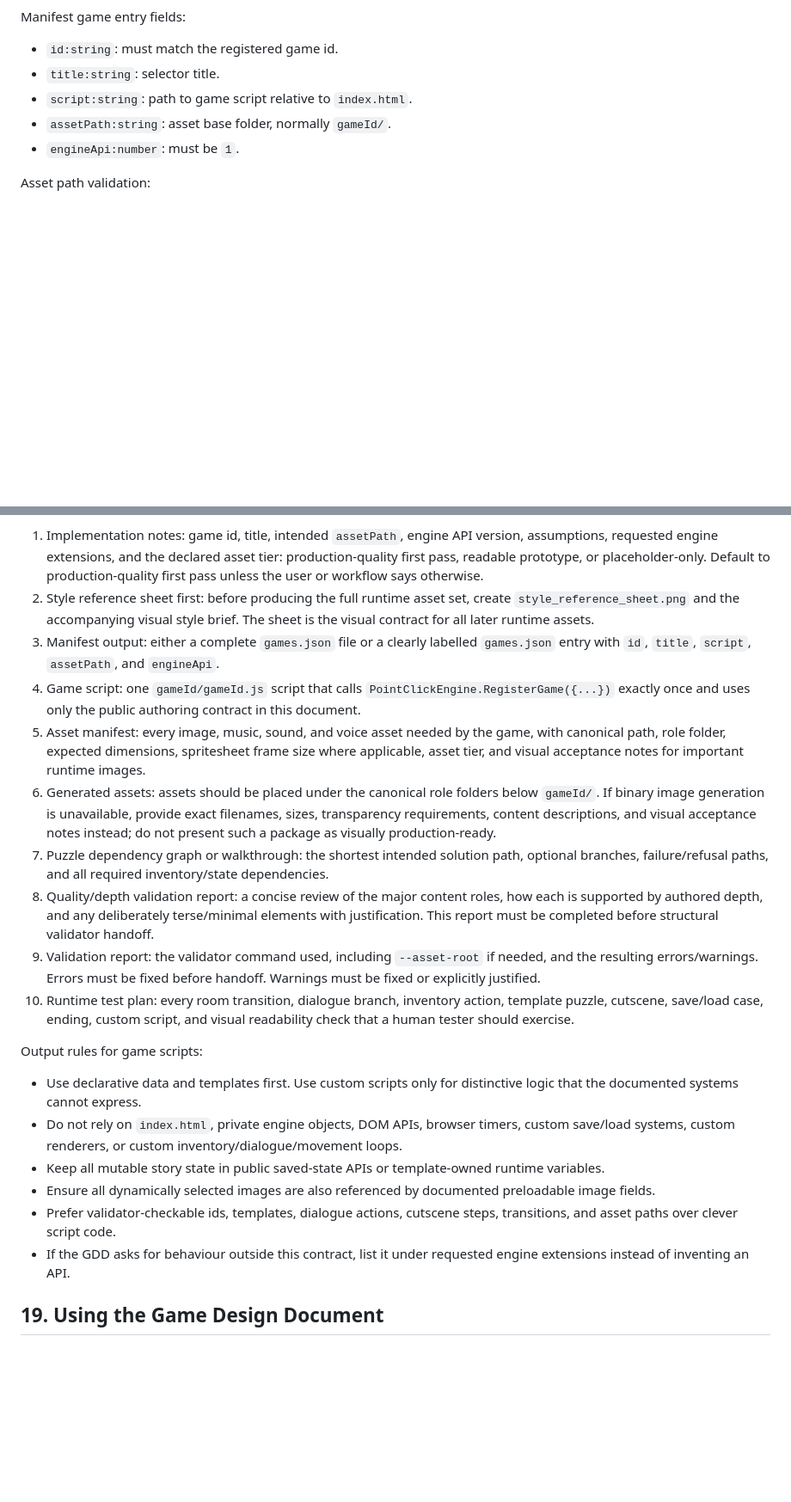
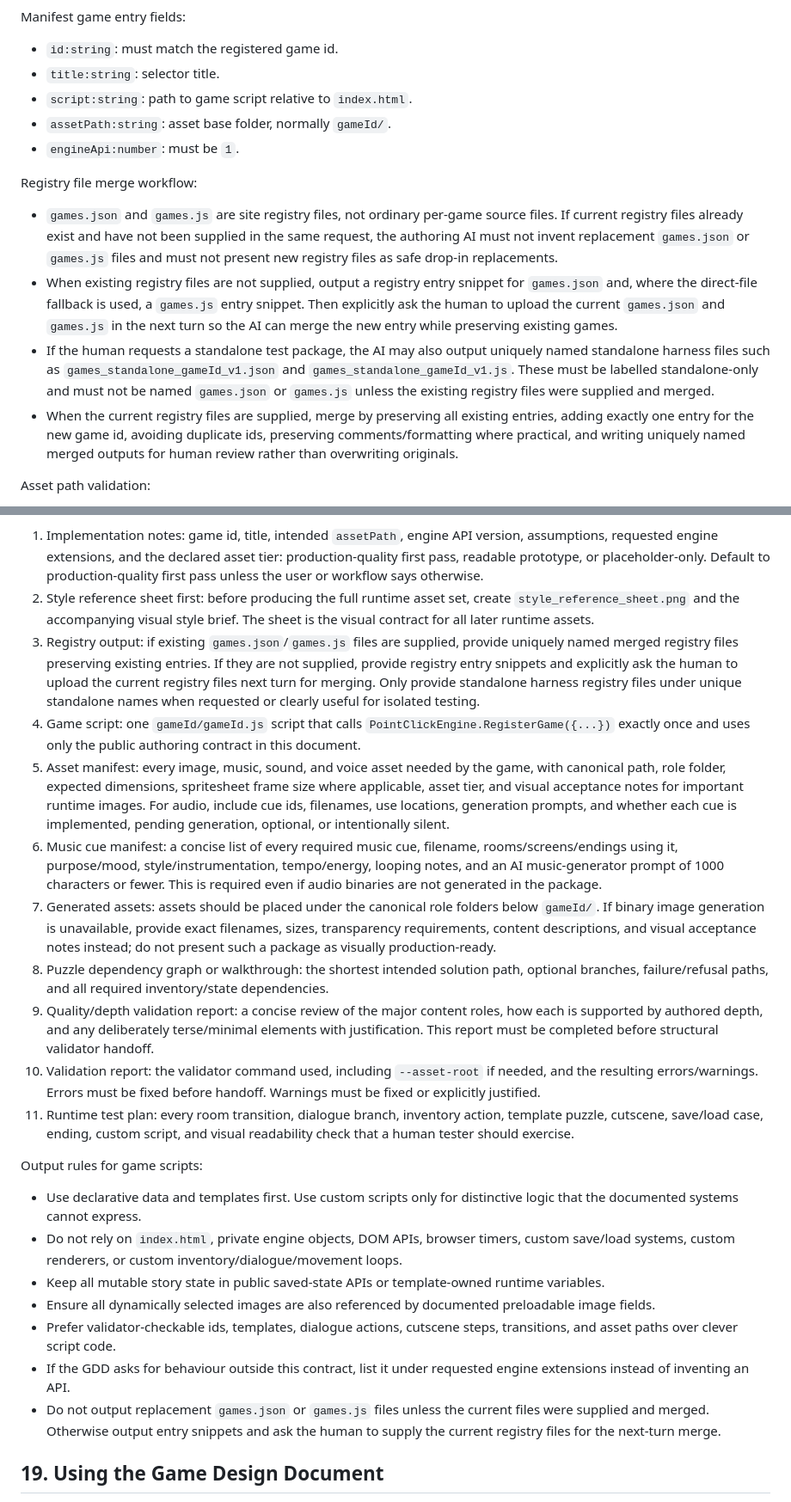
Before and after one commit to jamespetts/pointnclick, a Markdown page: API-ref.md, 2 parts joined by grey strips. Shown at 86% size. Drawn GitHub-style; blank space fills up the shorter version.

Commit message:
CODE: Update the API reference to give clearer instructions for the manifest and music generation

```diff
--- a/API-ref.md
+++ b/API-ref.md
@@ -172,6 +172,12 @@ Manifest game entry fields:
 - `assetPath:string`: asset base folder, normally `gameId/`.
 - `engineApi:number`: must be `1`.
 
+Registry file merge workflow:
+- `games.json` and `games.js` are site registry files, not ordinary per-game source files. If current registry files already exist and have not been supplied in the same request, the authoring AI must not invent replacement `games.json` or `games.js` files and must not present new registry files as safe drop-in replacements.
+- When existing registry files are not supplied, output a registry entry snippet for `games.json` and, where the direct-file fallback is used, a `games.js` entry snippet. Then explicitly ask the human to upload the current `games.json` and `games.js` in the next turn so the AI can merge the new entry while preserving existing games.
+- If the human requests a standalone test package, the AI may also output uniquely named standalone harness files such as `games_standalone_gameId_v1.json` and `games_standalone_gameId_v1.js`. These must be labelled standalone-only and must not be named `games.json` or `games.js` unless the existing registry files were supplied and merged.
+- When the current registry files are supplied, merge by preserving all existing entries, adding exactly one entry for the new game id, avoiding duplicate ids, preserving comments/formatting where practical, and writing uniquely named merged outputs for human review rather than overwriting originals.
+
 Asset path validation:
 
 - Images must end in `.png`.
@@ -1334,14 +1344,15 @@ Required deliverables:
 
 1. Implementation notes: game id, title, intended `assetPath`, engine API version, assumptions, requested engine extensions, and the declared asset tier: production-quality first pass, readable prototype, or placeholder-only. Default to production-quality first pass unless the user or workflow says otherwise.
 2. Style reference sheet first: before producing the full runtime asset set, create `style_reference_sheet.png` and the accompanying visual style brief. The sheet is the visual contract for all later runtime assets.
-3. Manifest output: either a complete `games.json` file or a clearly labelled `games.json` entry with `id`, `title`, `script`, `assetPath`, and `engineApi`.
+3. Registry output: if existing `games.json`/`games.js` files are supplied, provide uniquely named merged registry files preserving existing entries. If they are not supplied, provide registry entry snippets and explicitly ask the human to upload the current registry files next turn for merging. Only provide standalone harness registry files under unique standalone names when requested or clearly useful for isolated testing.
 4. Game script: one `gameId/gameId.js` script that calls `PointClickEngine.RegisterGame({...})` exactly once and uses only the public authoring contract in this document.
-5. Asset manifest: every image, music, sound, and voice asset needed by the game, with canonical path, role folder, expected dimensions, spritesheet frame size where applicable, asset tier, and visual acceptance notes for important runtime images.
-6. Generated assets: assets should be placed under the canonical role folders below `gameId/`. If binary image generation is unavailable, provide exact filenames, sizes, transparency requirements, content descriptions, and visual acceptance notes instead; do not present such a package as visually production-ready.
-7. Puzzle dependency graph or walkthrough: the shortest intended solution path, optional branches, failure/refusal paths, and all required inventory/state dependencies.
-8. Quality/depth validation report: a concise review of the major content roles, how each is supported by authored depth, and any deliberately terse/minimal elements with justification. This report must be completed before structural validator handoff.
-9. Validation report: the validator command used, including `--asset-root` if needed, and the resulting errors/warnings. Errors must be fixed before handoff. Warnings must be fixed or explicitly justified.
-10. Runtime test plan: every room transition, dialogue branch, inventory action, template puzzle, cutscene, save/load case, ending, custom script, and visual readability check that a human tester should exercise.
+5. Asset manifest: every image, music, sound, and voice asset needed by the game, with canonical path, role folder, expected dimensions, spritesheet frame size where applicable, asset tier, and visual acceptance notes for important runtime images. For audio, include cue ids, filenames, use locations, generation prompts, and whether each cue is implemented, pending generation, optional, or intentionally silent.
+6. Music cue manifest: a concise list of every required music cue, filename, rooms/screens/endings using it, purpose/mood, style/instrumentation, tempo/energy, looping notes, and an AI music-generator prompt of 1000 characters or fewer. This is required even if audio binaries are not generated in the package.
+7. Generated assets: assets should be placed under the canonical role folders below `gameId/`. If binary image generation is unavailable, provide exact filenames, sizes, transparency requirements, content descriptions, and visual acceptance notes instead; do not present such a package as visually production-ready.
+8. Puzzle dependency graph or walkthrough: the shortest intended solution path, optional branches, failure/refusal paths, and all required inventory/state dependencies.
+9. Quality/depth validation report: a concise review of the major content roles, how each is supported by authored depth, and any deliberately terse/minimal elements with justification. This report must be completed before structural validator handoff.
+10. Validation report: the validator command used, including `--asset-root` if needed, and the resulting errors/warnings. Errors must be fixed before handoff. Warnings must be fixed or explicitly justified.
+11. Runtime test plan: every room transition, dialogue branch, inventory action, template puzzle, cutscene, save/load case, ending, custom script, and visual readability check that a human tester should exercise.
 
 Output rules for game scripts:
 
@@ -1351,6 +1362,7 @@ Output rules for game scripts:
 - Ensure all dynamically selected images are also referenced by documented preloadable image fields.
 - Prefer validator-checkable ids, templates, dialogue actions, cutscene steps, transitions, and asset paths over clever script code.
 - If the GDD asks for behaviour outside this contract, list it under requested engine extensions instead of inventing an API.
+- Do not output replacement `games.json` or `games.js` files unless the current files were supplied and merged. Otherwise output entry snippets and ask the human to supply the current registry files for the next-turn merge.
 
 ## 19. Using the Game Design Document
 
```
Also changed, not shown: other parts of API-ref.md (+6 -1 lines).
